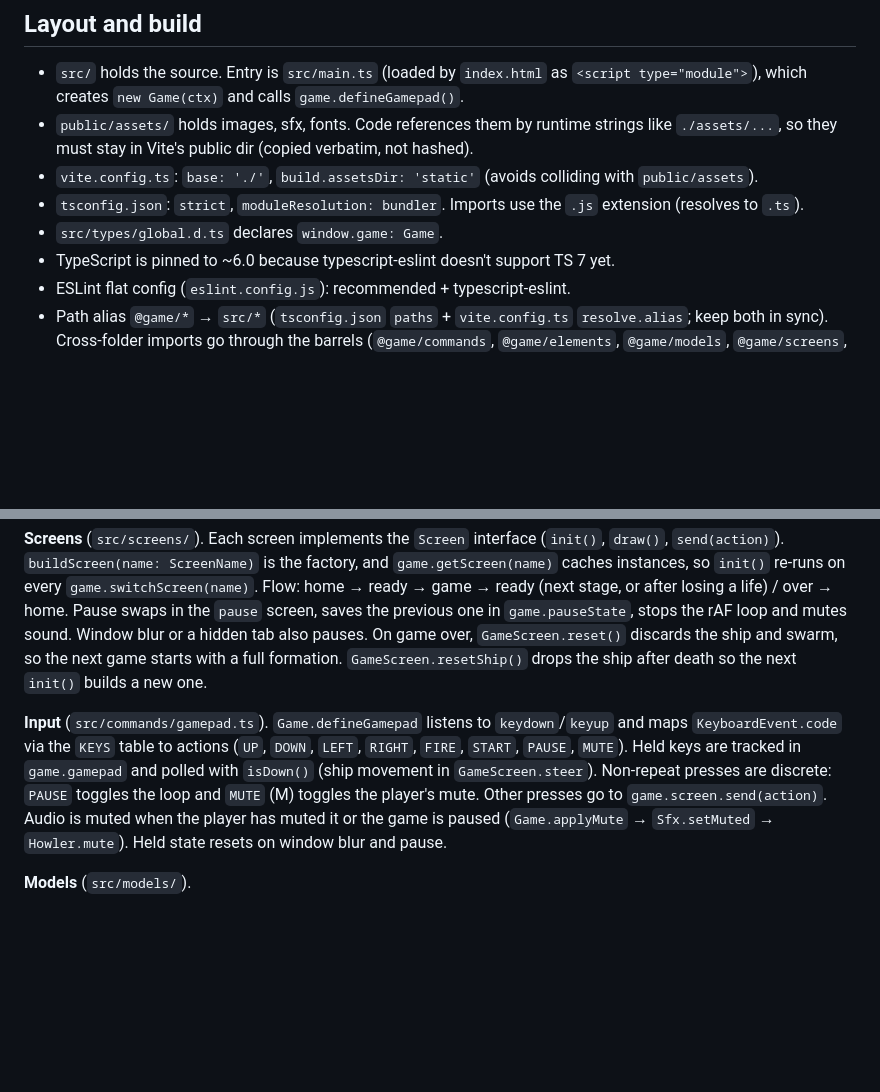
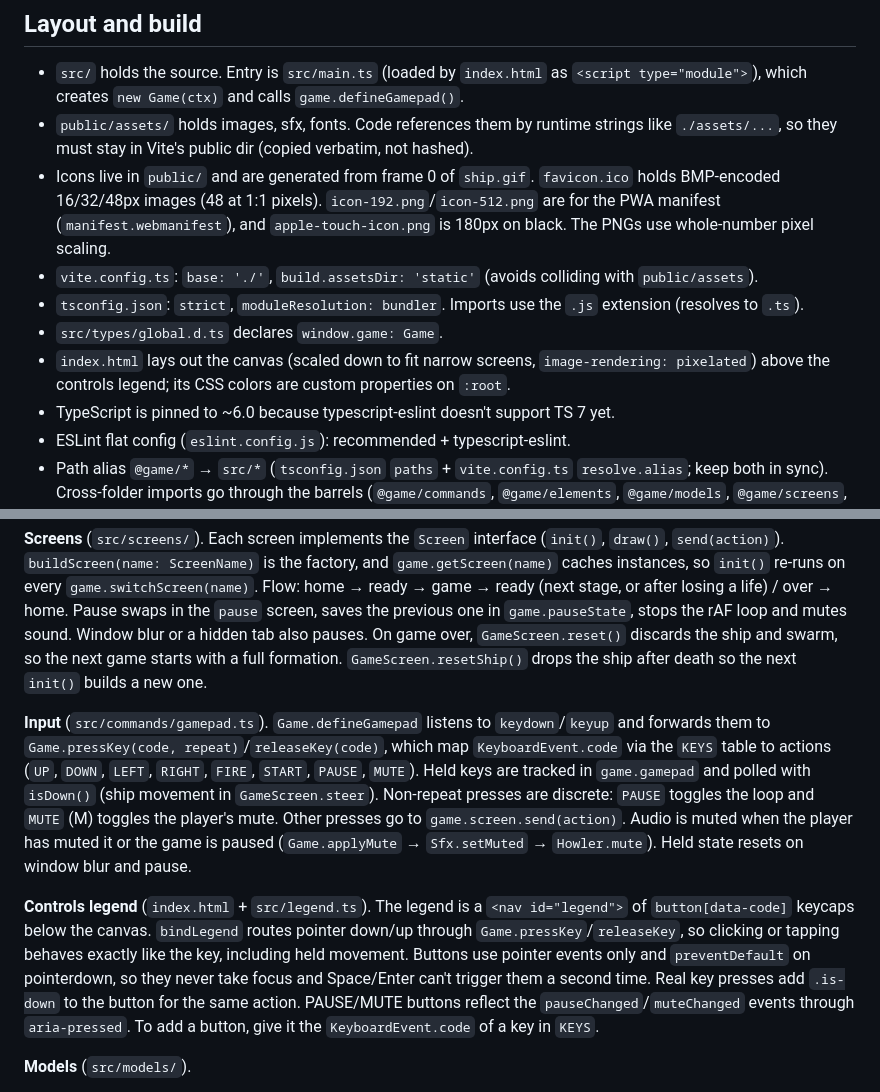
Before and after one commit to Graidenix/galaxian-html5, a Markdown page: CLAUDE.md, 2 parts joined by grey strips. Rendered like a GitHub page; blank space fills up the shorter version.

```diff
--- a/CLAUDE.md
+++ b/CLAUDE.md
@@ -10,9 +10,11 @@ A browser clone of the arcade game Galaxian, drawn on a 640×480 `<canvas>`. Typ
 
 - `src/` holds the source. Entry is `src/main.ts` (loaded by `index.html` as `<script type="module">`), which creates `new Game(ctx)` and calls `game.defineGamepad()`.
 - `public/assets/` holds images, sfx, fonts. Code references them by runtime strings like `./assets/...`, so they must stay in Vite's public dir (copied verbatim, not hashed).
+- Icons live in `public/` and are generated from frame 0 of `ship.gif`. `favicon.ico` holds BMP-encoded 16/32/48px images (48 at 1:1 pixels). `icon-192.png`/`icon-512.png` are for the PWA manifest (`manifest.webmanifest`), and `apple-touch-icon.png` is 180px on black. The PNGs use whole-number pixel scaling.
 - `vite.config.ts`: `base: './'`, `build.assetsDir: 'static'` (avoids colliding with `public/assets`).
 - `tsconfig.json`: `strict`, `moduleResolution: bundler`. Imports use the `.js` extension (resolves to `.ts`).
 - `src/types/global.d.ts` declares `window.game: Game`.
+- `index.html` lays out the canvas (scaled down to fit narrow screens, `image-rendering: pixelated`) above the controls legend; its CSS colors are custom properties on `:root`.
 - TypeScript is pinned to ~6.0 because typescript-eslint doesn't support TS 7 yet.
 - ESLint flat config (`eslint.config.js`): recommended + typescript-eslint.
 - Path alias `@game/*` → `src/*` (`tsconfig.json` `paths` + `vite.config.ts` `resolve.alias`; keep both in sync). Cross-folder imports go through the barrels (`@game/commands`, `@game/elements`, `@game/models`, `@game/screens`, each an `index.ts` re-exporting defaults as named exports). Imports inside a folder (including `models/aliens/` → `../alien.js`) stay direct to avoid barrel cycles. New modules in these folders need an entry in their `index.ts`.
@@ -36,7 +38,9 @@ npm run lint
 
 **Screens** (`src/screens/`). Each screen implements the `Screen` interface (`init()`, `draw()`, `send(action)`). `buildScreen(name: ScreenName)` is the factory, and `game.getScreen(name)` caches instances, so `init()` re-runs on every `game.switchScreen(name)`. Flow: home → ready → game → ready (next stage, or after losing a life) / over → home. Pause swaps in the `pause` screen, saves the previous one in `game.pauseState`, stops the rAF loop and mutes sound. Window blur or a hidden tab also pauses. On game over, `GameScreen.reset()` discards the ship and swarm, so the next game starts with a full formation. `GameScreen.resetShip()` drops the ship after death so the next `init()` builds a new one.
 
-**Input** (`src/commands/gamepad.ts`). `Game.defineGamepad` listens to `keydown`/`keyup` and maps `KeyboardEvent.code` via the `KEYS` table to actions (`UP`, `DOWN`, `LEFT`, `RIGHT`, `FIRE`, `START`, `PAUSE`, `MUTE`). Held keys are tracked in `game.gamepad` and polled with `isDown()` (ship movement in `GameScreen.steer`). Non-repeat presses are discrete: `PAUSE` toggles the loop and `MUTE` (M) toggles the player's mute. Other presses go to `game.screen.send(action)`. Audio is muted when the player has muted it or the game is paused (`Game.applyMute` → `Sfx.setMuted` → `Howler.mute`). Held state resets on window blur and pause.
+**Input** (`src/commands/gamepad.ts`). `Game.defineGamepad` listens to `keydown`/`keyup` and forwards them to `Game.pressKey(code, repeat)`/`releaseKey(code)`, which map `KeyboardEvent.code` via the `KEYS` table to actions (`UP`, `DOWN`, `LEFT`, `RIGHT`, `FIRE`, `START`, `PAUSE`, `MUTE`). Held keys are tracked in `game.gamepad` and polled with `isDown()` (ship movement in `GameScreen.steer`). Non-repeat presses are discrete: `PAUSE` toggles the loop and `MUTE` (M) toggles the player's mute. Other presses go to `game.screen.send(action)`. Audio is muted when the player has muted it or the game is paused (`Game.applyMute` → `Sfx.setMuted` → `Howler.mute`). Held state resets on window blur and pause.
+
+**Controls legend** (`index.html` + `src/legend.ts`). The legend is a `<nav id="legend">` of `button[data-code]` keycaps below the canvas. `bindLegend` routes pointer down/up through `Game.pressKey`/`releaseKey`, so clicking or tapping behaves exactly like the key, including held movement. Buttons use pointer events only and `preventDefault` on pointerdown, so they never take focus and Space/Enter can't trigger them a second time. Real key presses add `.is-down` to the button for the same action. PAUSE/MUTE buttons reflect the `pauseChanged`/`muteChanged` events through `aria-pressed`. To add a button, give it the `KeyboardEvent.code` of a key in `KEYS`.
 
 **Models** (`src/models/`).
 - `Alien` is an abstract class. Subclasses in `aliens/` pass `txId` (sprite-sheet row) and `score` to `super()` — not as fields, because the base constructor needs them before subclass fields initialize.
```
Also changed, not shown: README.md (+3 -0 lines), public/apple-touch-icon.png (added), public/icon-192.png (added), public/icon-512.png (added), 3 other files.
